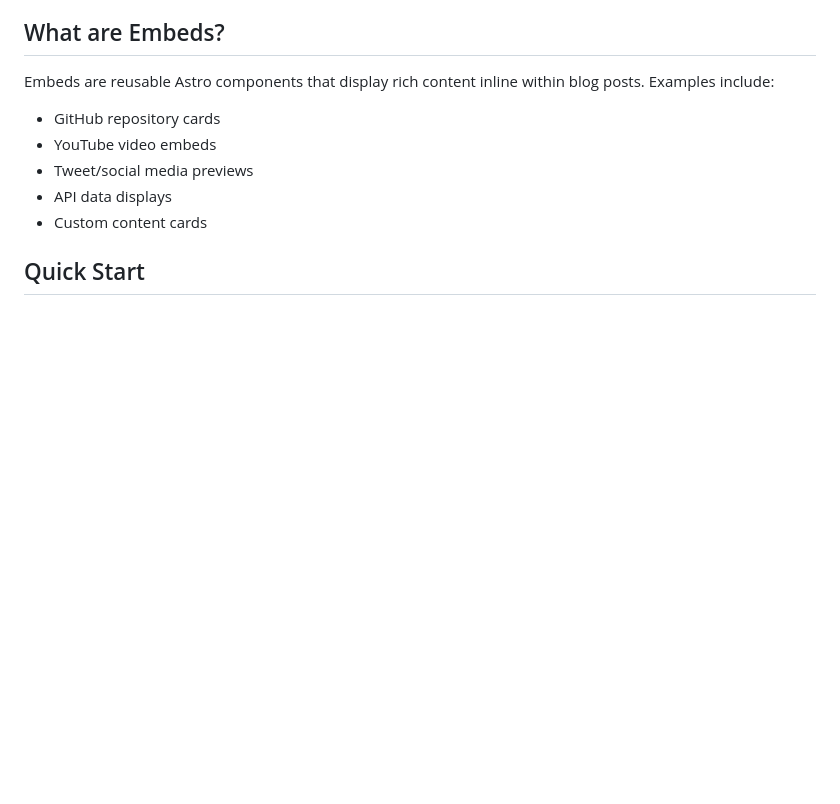
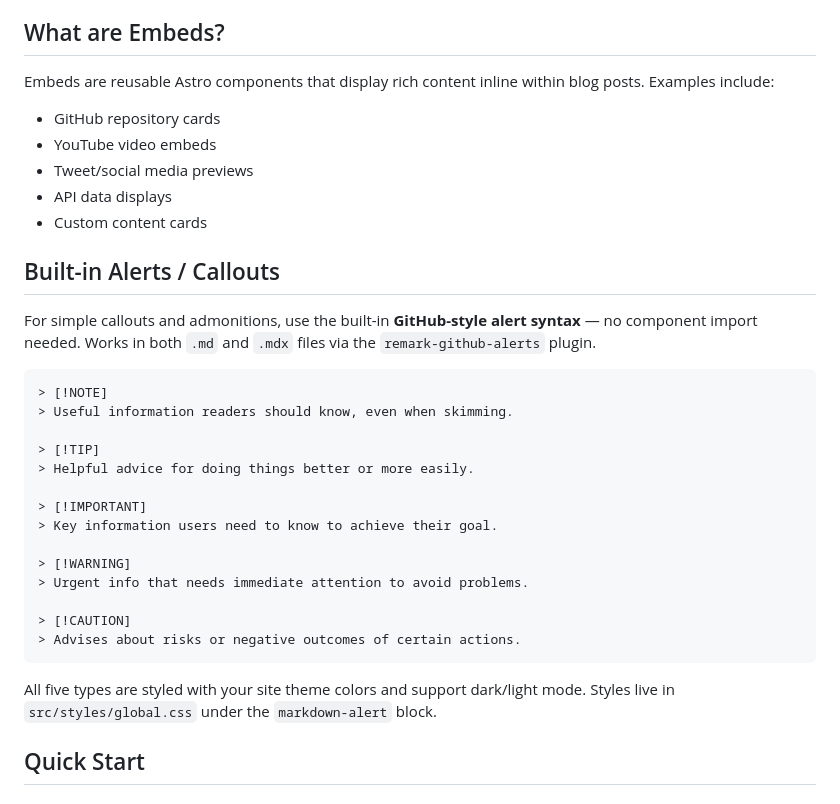
Before and after one commit to hossain-khan/hossains-dev-bytes, a Markdown page: EMBEDS.md, the part around one of its changes. GitHub-like rendering; blank space fills up the shorter version.

Commit message:
docs: update CHANGELOG and EMBEDS.md for github alerts support

````diff
--- a/EMBEDS.md
+++ b/EMBEDS.md
@@ -10,6 +10,29 @@ Embeds are reusable Astro components that display rich content inline within blo
 - Tweet/social media previews
 - API data displays
 - Custom content cards
+
+## Built-in Alerts / Callouts
+
+For simple callouts and admonitions, use the built-in **GitHub-style alert syntax** — no component import needed. Works in both `.md` and `.mdx` files via the `remark-github-alerts` plugin.
+
+```markdown
+> [!NOTE]
+> Useful information readers should know, even when skimming.
+
+> [!TIP]
+> Helpful advice for doing things better or more easily.
+
+> [!IMPORTANT]
+> Key information users need to know to achieve their goal.
+
+> [!WARNING]
+> Urgent info that needs immediate attention to avoid problems.
+
+> [!CAUTION]
+> Advises about risks or negative outcomes of certain actions.
+```
+
+All five types are styled with your site theme colors and support dark/light mode. Styles live in `src/styles/global.css` under the `markdown-alert` block.
 
 ## Quick Start
 
````
Also changed, not shown: other parts of EMBEDS.md (+1 -1 lines), CHANGELOG.md (+3 -0 lines).
